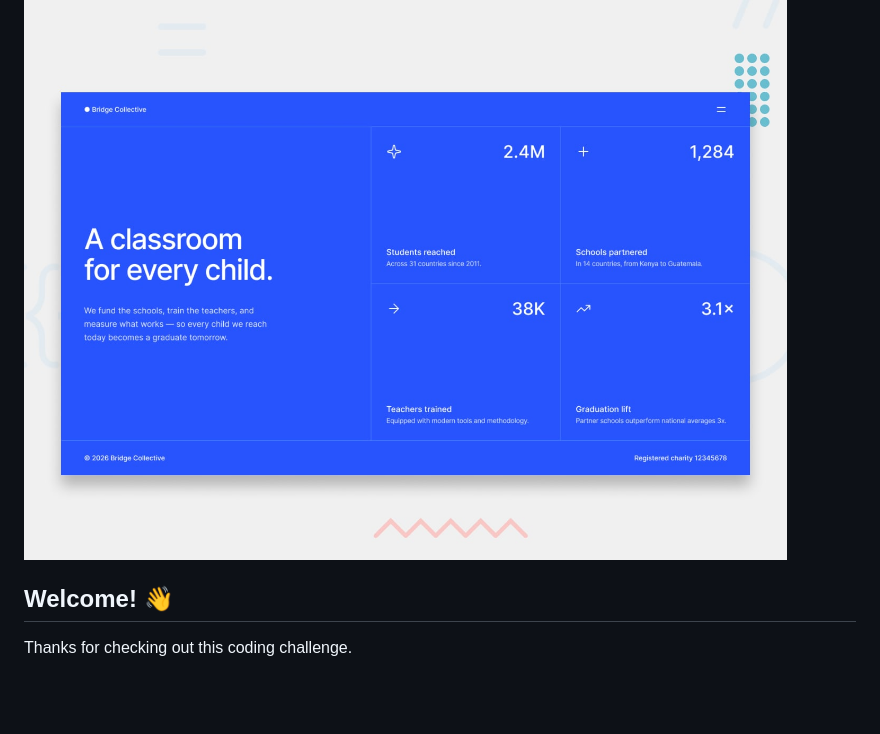
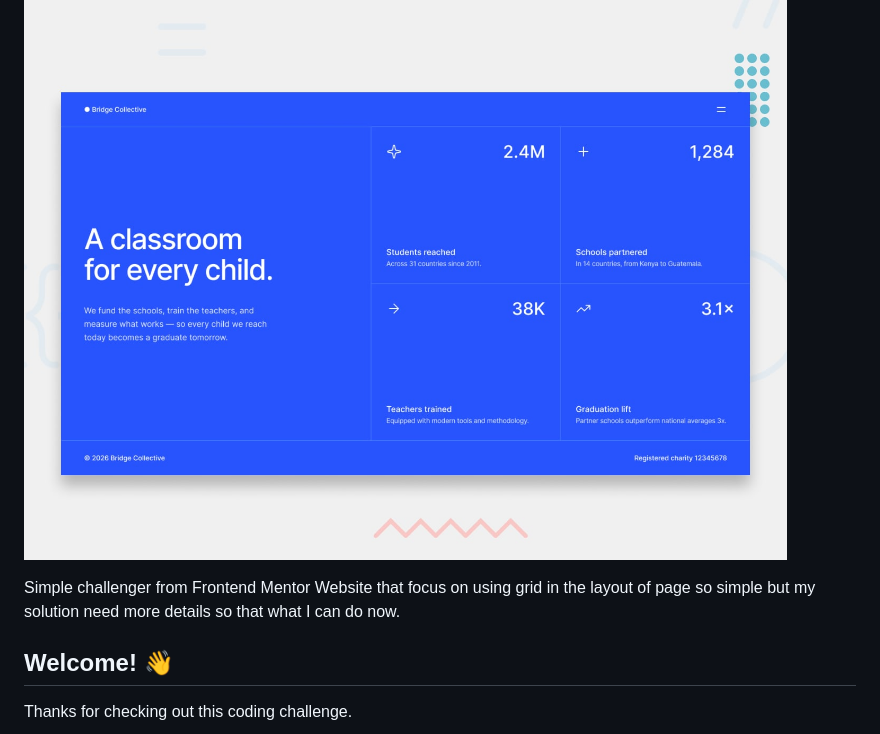
Before and after one commit to has-dev11/Frontend-Mentor-grid-landing-page, a Markdown page: README.md, the part around the change. Drawn GitHub-style; blank space fills up the shorter version.

Commit message:
Just I added my text in the top of README file

```diff
--- a/README.md
+++ b/README.md
@@ -2,6 +2,7 @@
 
 ![Design preview for the Grid landing page coding challenge](./preview.jpg)
 
+Simple challenger from Frontend Mentor Website that focus on using grid in the layout of page so simple but my solution need more details so that what I can do now.
 ## Welcome! 👋
 
 Thanks for checking out this coding challenge.
```
